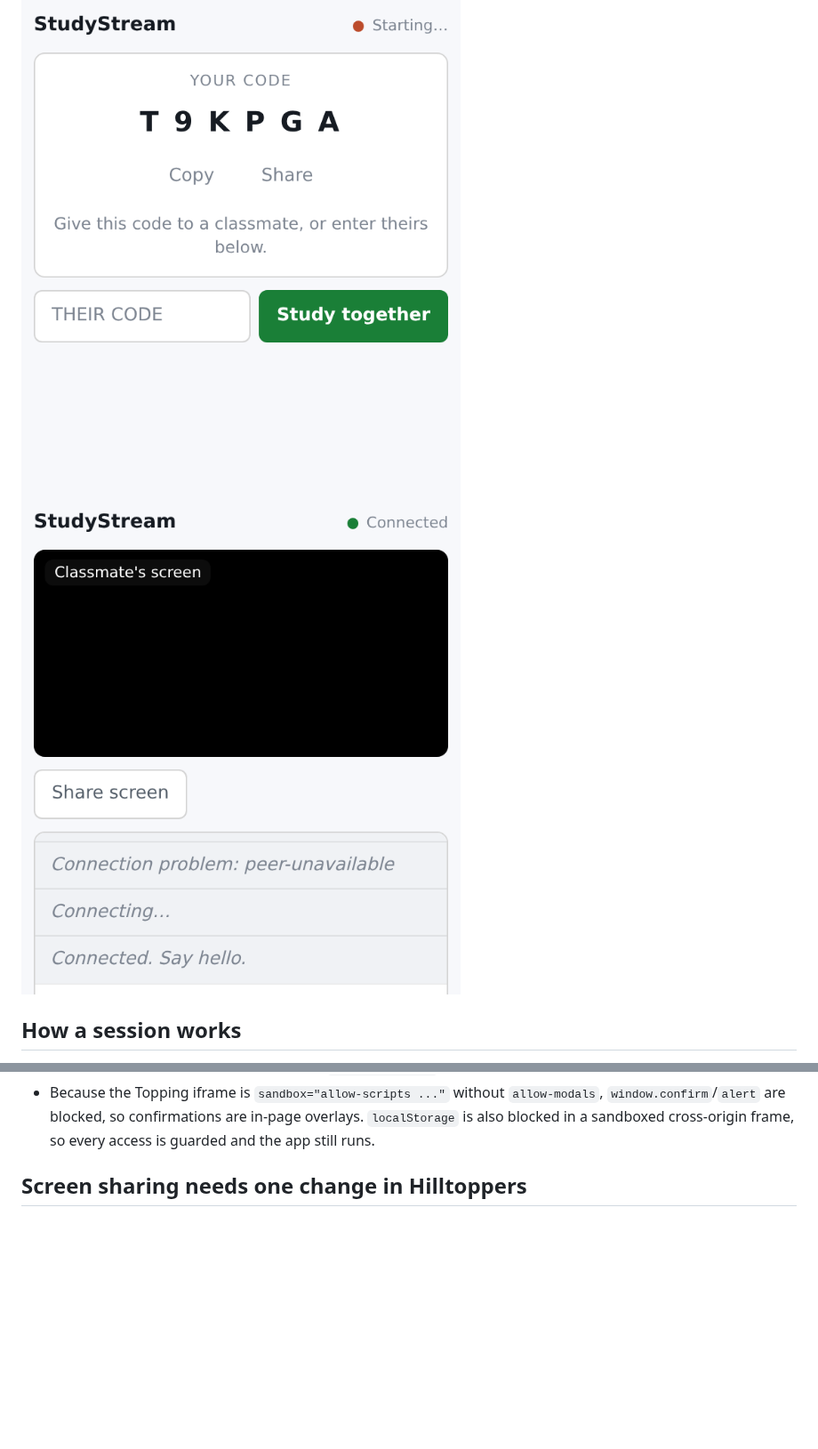
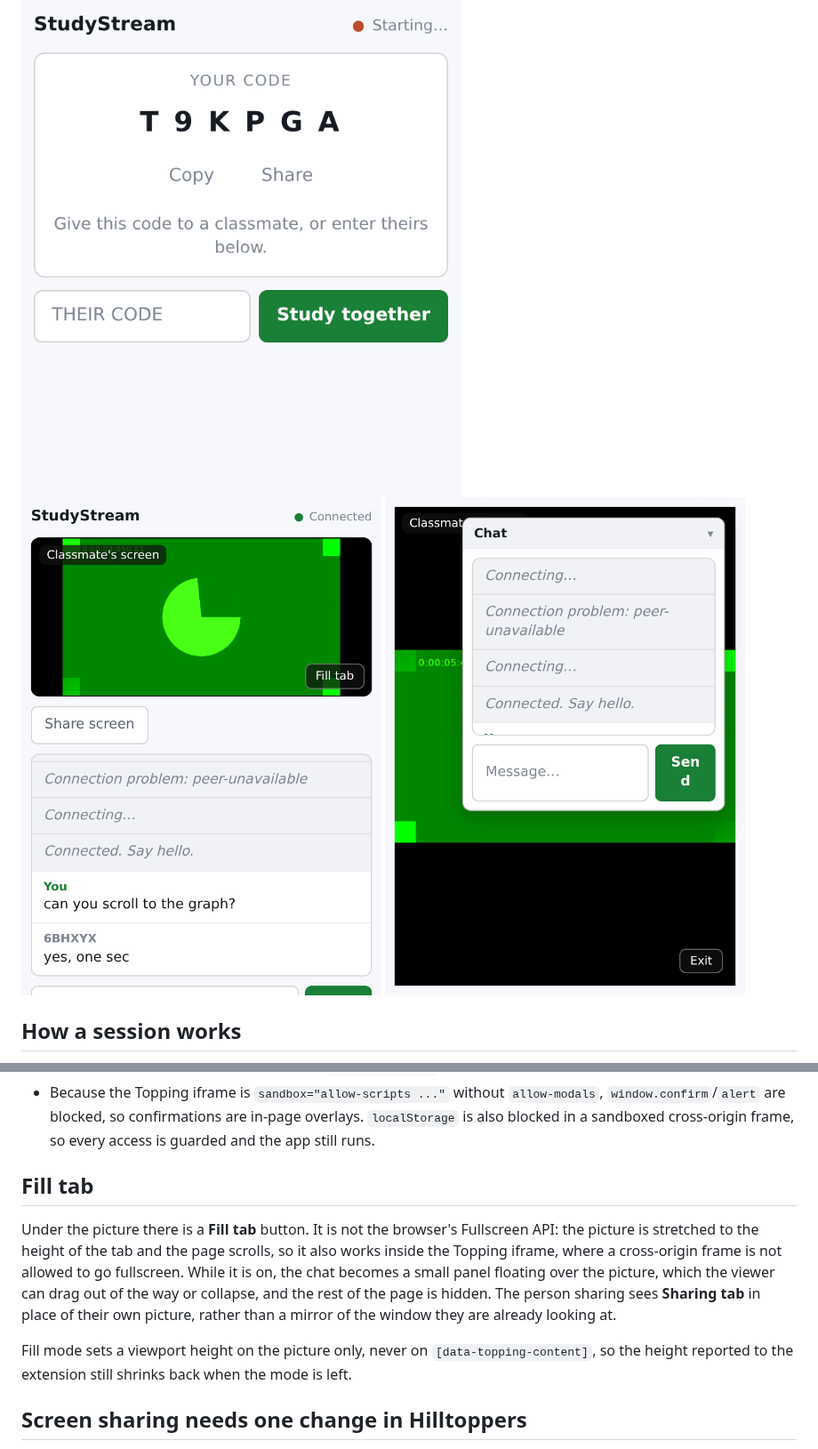
Before and after one commit to amos-donn/hilltoppers-study, a Markdown page: README.md, 2 parts joined by grey strips. Shown at 89% size. GitHub-like rendering; pictures changed too: docs/fill-mode.png (added), docs/session.png; blank space fills up the shorter version.

```diff
--- a/README.md
+++ b/README.md
@@ -12,6 +12,7 @@ extension itself.
 
 ![The home view](docs/home.png)
 ![The session view](docs/session.png)
+![Fill tab, with the floating chat](docs/fill-mode.png)
 
 ## How a session works
 
@@ -45,6 +46,21 @@ card. It follows the Topping conventions in the Hilltoppers repo:
   `allow-modals`, `window.confirm`/`alert` are blocked, so confirmations are
   in-page overlays. `localStorage` is also blocked in a sandboxed cross-origin
   frame, so every access is guarded and the app still runs.
+
+## Fill tab
+
+Under the picture there is a **Fill tab** button. It is not the browser's
+Fullscreen API: the picture is stretched to the height of the tab and the page
+scrolls, so it also works inside the Topping iframe, where a cross-origin frame
+is not allowed to go fullscreen. While it is on, the chat becomes a small panel
+floating over the picture, which the viewer can drag out of the way or collapse,
+and the rest of the page is hidden. The person sharing sees **Sharing tab** in
+place of their own picture, rather than a mirror of the window they are already
+looking at.
+
+Fill mode sets a viewport height on the picture only, never on
+`[data-topping-content]`, so the height reported to the extension still shrinks
+back when the mode is left.
 
 ## Screen sharing needs one change in Hilltoppers
 
```
Also changed, not shown: docs/fill-sharing.png (added), 3 other files.
